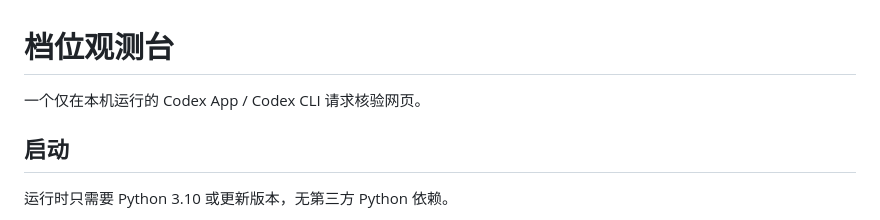
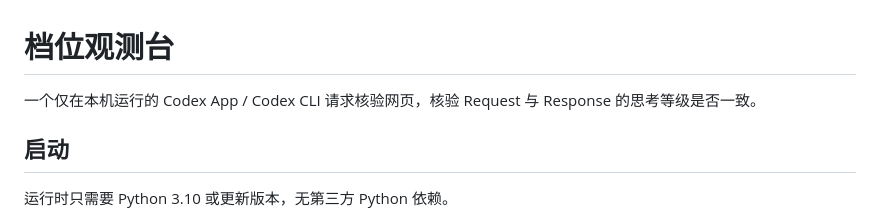
Before and after one commit to cpulxb/effort-observatory, a Markdown page: README.md, the part around the change. Drawn GitHub-style.

Commit message:
README：补充项目描述，说明核验 Request 与 Response 思考等级是否一致
Co-Authored-By: Claude Fable 5.1 <noreply@anthropic.com>

```diff
--- a/README.md
+++ b/README.md
@@ -1,6 +1,6 @@
 # 档位观测台
 
-一个仅在本机运行的 Codex App / Codex CLI 请求核验网页。
+一个仅在本机运行的 Codex App / Codex CLI 请求核验网页，核验 Request 与 Response 的思考等级是否一致。
 
 ## 启动
 
```
